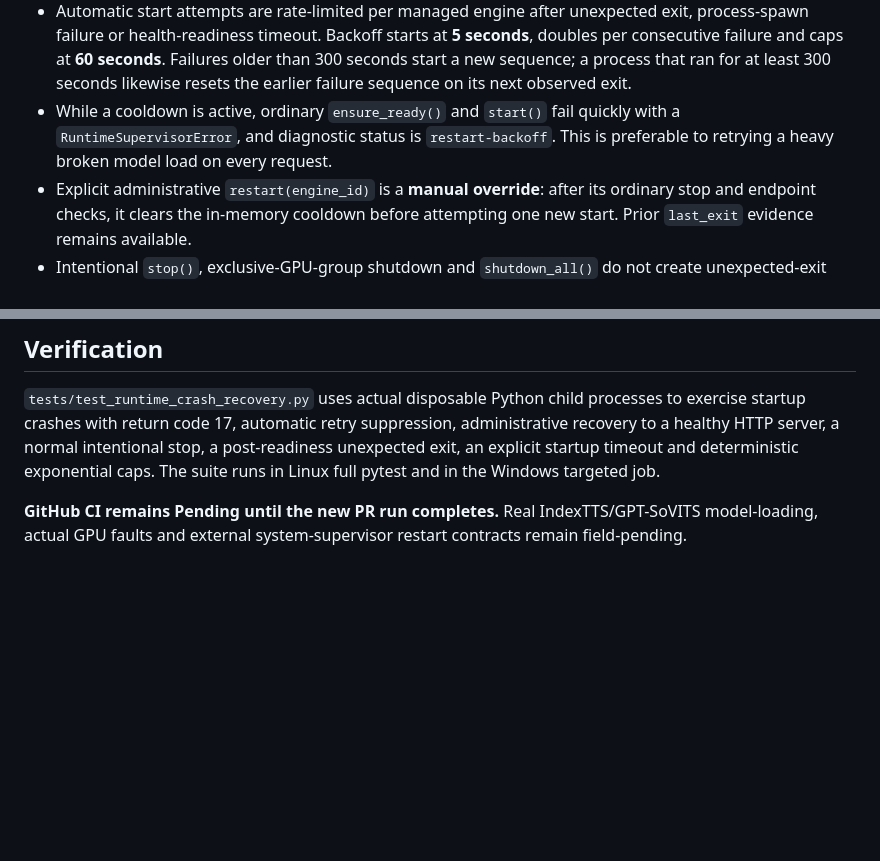
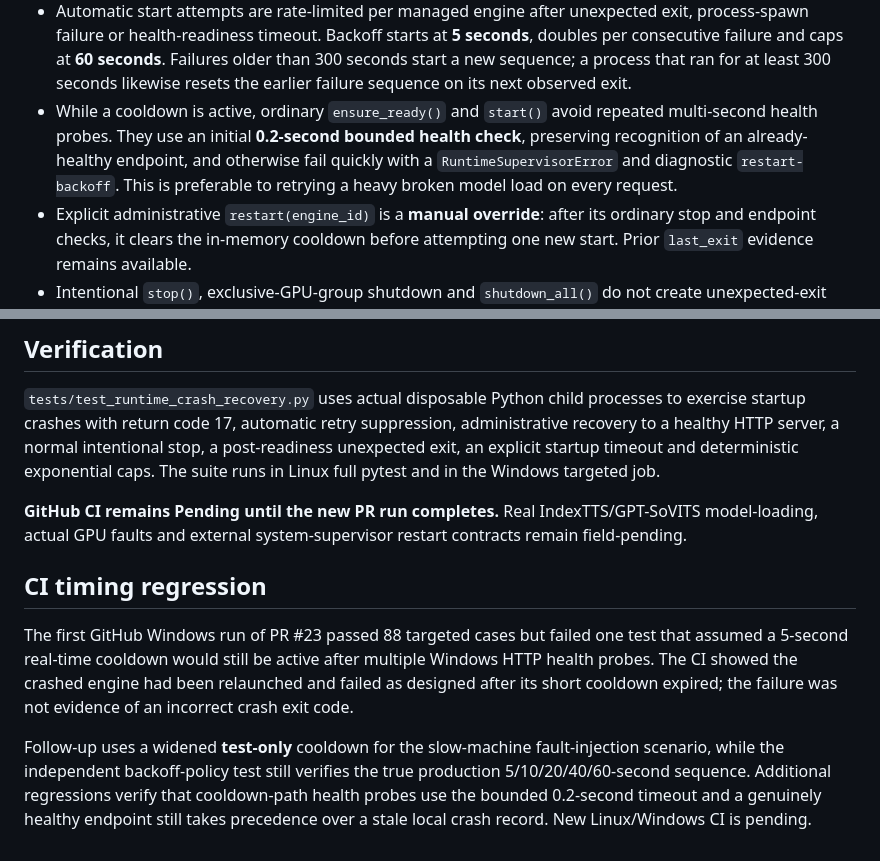
Before and after one commit to 11576865/Character-Voice-Service, a Markdown page: docs/runtime-crash-loop-containment-v1.md, 2 parts joined by grey strips. Rendered like a GitHub page; blank space fills up the shorter version.

Commit message:
docs(runtime): describe short health probe and actual Windows cooldown timing regression

```diff
--- a/docs/runtime-crash-loop-containment-v1.md
+++ b/docs/runtime-crash-loop-containment-v1.md
@@ -29,9 +29,11 @@ user machine repeatedly crashing, nor a claim of GPU-driver recovery.
   sequence; a process that ran for at least 300 seconds likewise resets
   the earlier failure sequence on its next observed exit.
 - While a cooldown is active, ordinary `ensure_ready()` and `start()`
-  fail quickly with a `RuntimeSupervisorError`, and diagnostic status
-  is `restart-backoff`. This is preferable to retrying a heavy broken
-  model load on every request.
+  avoid repeated multi-second health probes. They use an initial
+  **0.2-second bounded health check**, preserving recognition of an
+  already-healthy endpoint, and otherwise fail quickly with a
+  `RuntimeSupervisorError` and diagnostic `restart-backoff`.
+  This is preferable to retrying a heavy broken model load on every request.
 - Explicit administrative `restart(engine_id)` is a **manual override**:
   after its ordinary stop and endpoint checks, it clears the in-memory
   cooldown before attempting one new start. Prior `last_exit`
@@ -75,3 +77,19 @@ The suite runs in Linux full pytest and in the Windows targeted job.
 **GitHub CI remains Pending until the new PR run completes.** Real
 IndexTTS/GPT-SoVITS model-loading, actual GPU faults and external
 system-supervisor restart contracts remain field-pending.
+
+## CI timing regression
+
+The first GitHub Windows run of PR #23 passed 88 targeted cases but
+failed one test that assumed a 5-second real-time cooldown would still
+be active after multiple Windows HTTP health probes. The CI showed
+the crashed engine had been relaunched and failed as designed after
+its short cooldown expired; the failure was not evidence of an incorrect
+crash exit code.
+
+Follow-up uses a widened **test-only** cooldown for the slow-machine
+fault-injection scenario, while the independent backoff-policy test still
+verifies the true production 5/10/20/40/60-second sequence. Additional
+regressions verify that cooldown-path health probes use the bounded
+0.2-second timeout and a genuinely healthy endpoint still takes precedence
+over a stale local crash record. New Linux/Windows CI is pending.
```
